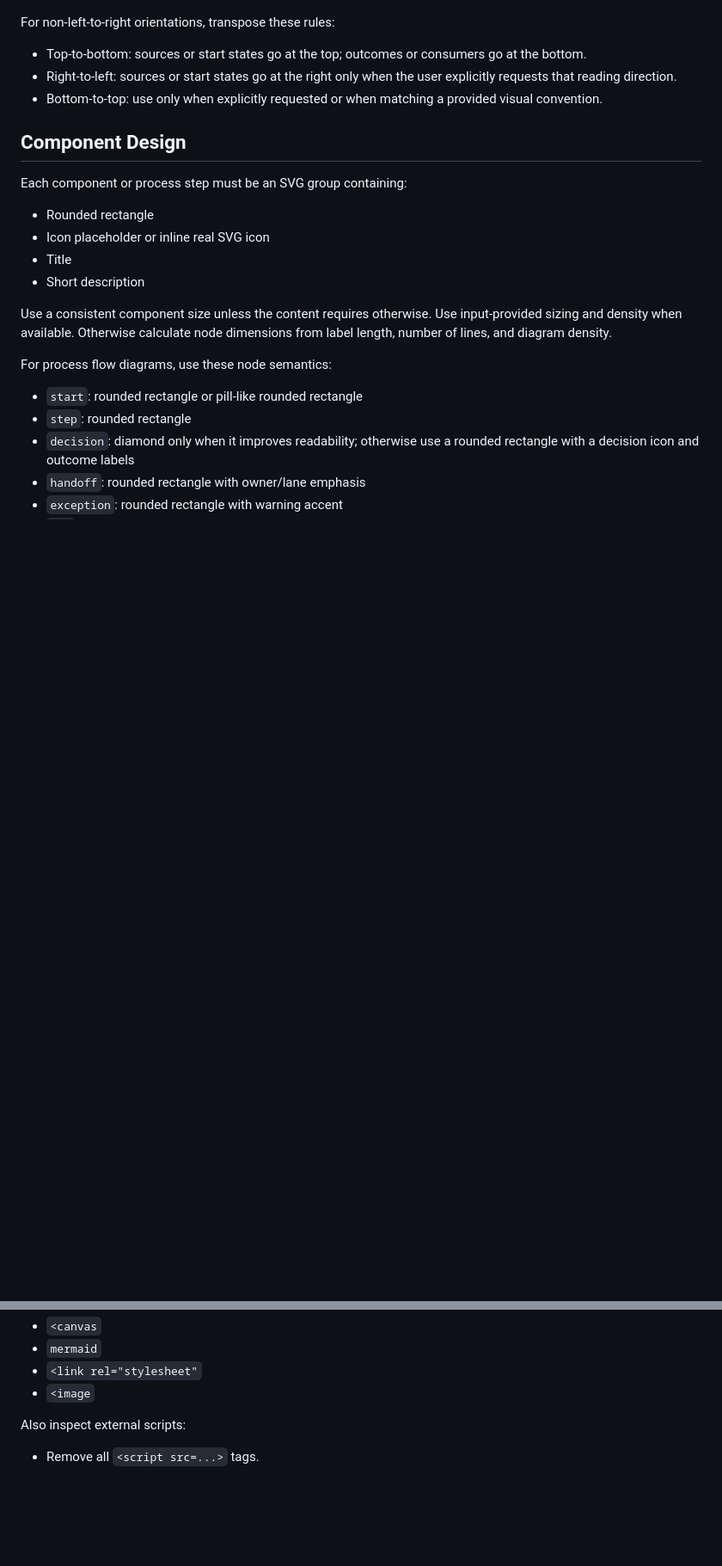
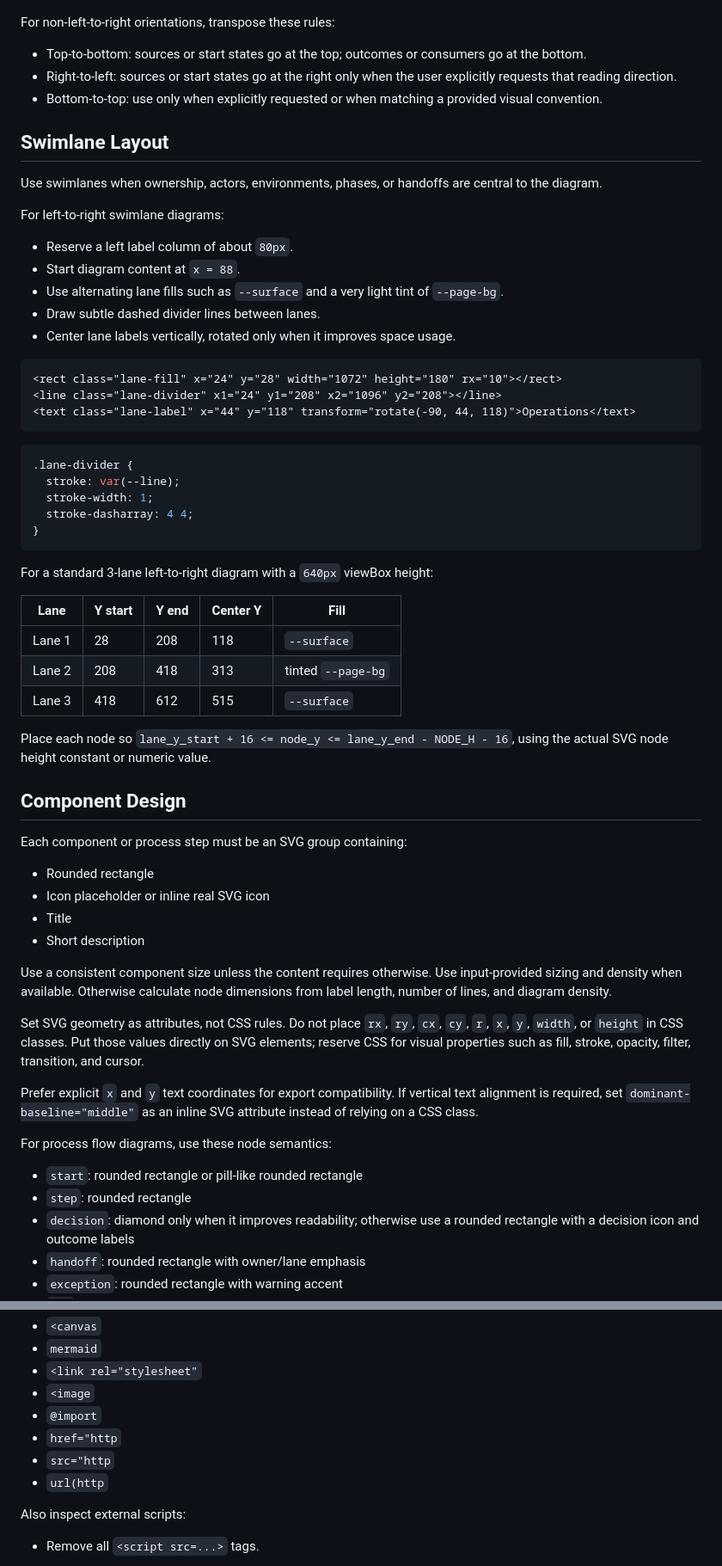
Before and after one commit to g-kannan/archicons, a Markdown page: flow_diagram_skill.md, 2 parts joined by grey strips. Shown at 86% size. Drawn GitHub-style; blank space fills up the shorter version.

````diff
--- a/flow_diagram_skill.md
+++ b/flow_diagram_skill.md
@@ -210,6 +255,41 @@ For non-left-to-right orientations, transpose these rules:
 - Right-to-left: sources or start states go at the right only when the user explicitly requests that reading direction.
 - Bottom-to-top: use only when explicitly requested or when matching a provided visual convention.
 
+## Swimlane Layout
+
+Use swimlanes when ownership, actors, environments, phases, or handoffs are central to the diagram.
+
+For left-to-right swimlane diagrams:
+- Reserve a left label column of about `80px`.
+- Start diagram content at `x = 88`.
+- Use alternating lane fills such as `--surface` and a very light tint of `--page-bg`.
+- Draw subtle dashed divider lines between lanes.
+- Center lane labels vertically, rotated only when it improves space usage.
+
+```html
+<rect class="lane-fill" x="24" y="28" width="1072" height="180" rx="10"></rect>
+<line class="lane-divider" x1="24" y1="208" x2="1096" y2="208"></line>
+<text class="lane-label" x="44" y="118" transform="rotate(-90, 44, 118)">Operations</text>
+```
+
+```css
+.lane-divider {
+  stroke: var(--line);
+  stroke-width: 1;
+  stroke-dasharray: 4 4;
+}
+```
+
+For a standard 3-lane left-to-right diagram with a `640px` viewBox height:
+
+| Lane | Y start | Y end | Center Y | Fill |
+|------|---------|-------|----------|------|
+| Lane 1 | 28 | 208 | 118 | `--surface` |
+| Lane 2 | 208 | 418 | 313 | tinted `--page-bg` |
+| Lane 3 | 418 | 612 | 515 | `--surface` |
+
+Place each node so `lane_y_start + 16 <= node_y <= lane_y_end - NODE_H - 16`, using the actual SVG node height constant or numeric value.
+
 ## Component Design
 
 Each component or process step must be an SVG group containing:
@@ -220,6 +300,10 @@ Each component or process step must be an SVG group containing:
 
 Use a consistent component size unless the content requires otherwise.
 Use input-provided sizing and density when available. Otherwise calculate node dimensions from label length, number of lines, and diagram density.
+
+Set SVG geometry as attributes, not CSS rules. Do not place `rx`, `ry`, `cx`, `cy`, `r`, `x`, `y`, `width`, or `height` in CSS classes. Put those values directly on SVG elements; reserve CSS for visual properties such as fill, stroke, opacity, filter, transition, and cursor.
+
+Prefer explicit `x` and `y` text coordinates for export compatibility. If vertical text alignment is required, set `dominant-baseline="middle"` as an inline SVG attribute instead of relying on a CSS class.
 
 For process flow diagrams, use these node semantics:
 - `start`: rounded rectangle or pill-like rounded rectangle
@@ -633,6 +745,10 @@ Before finalizing, inspect the HTML for:
 - `mermaid`
 - `<link rel="stylesheet"`
 - `<image`
+- `@import`
+- `href="http`
+- `src="http`
+- `url(http`
 
 Also inspect external scripts:
 - Remove all `<script src=...>` tags.
````
Also changed, not shown: other parts of flow_diagram_skill.md (+80 -7 lines).
